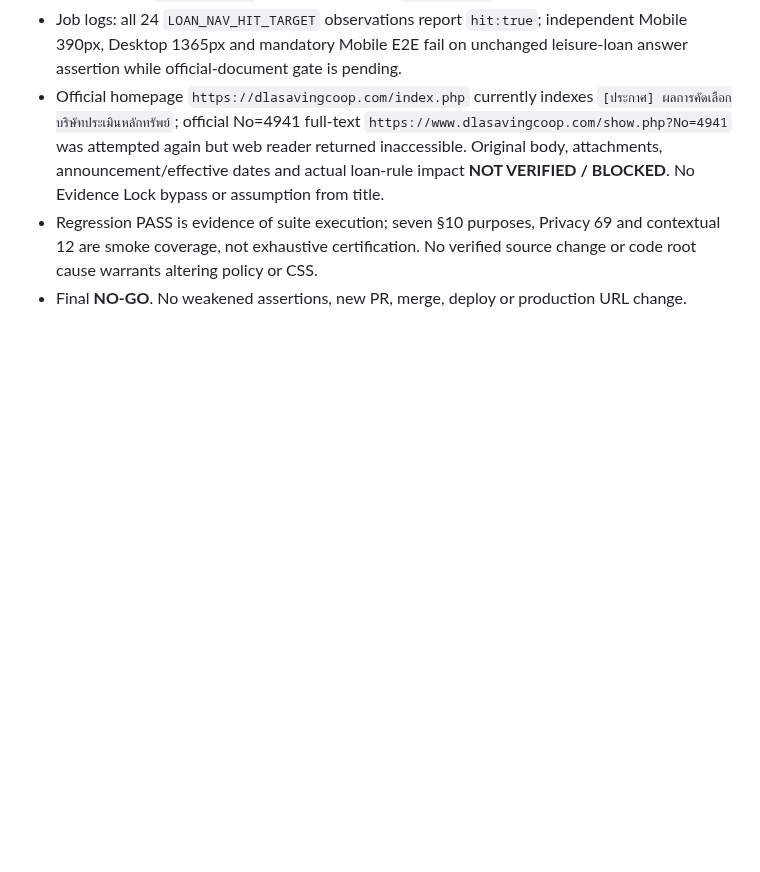
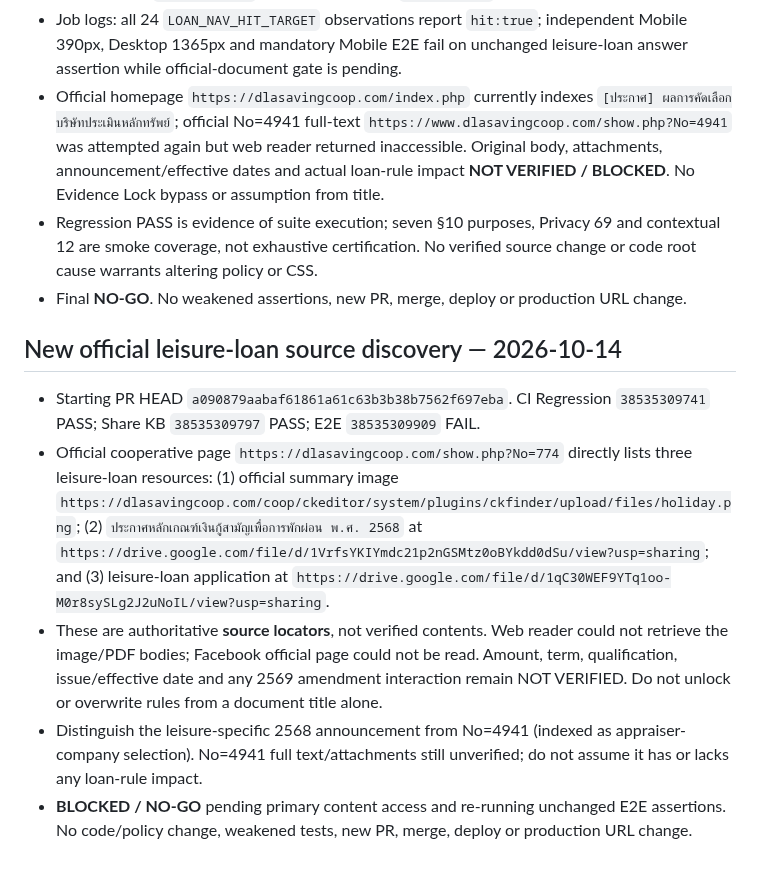
Before and after one commit to sayampreecha-ux/dlasavingcoop-member-assistant, a Markdown page: docs/pr136-loan-amendment-rule-gap-20261014.md, the part around the change. Drawn GitHub-style; blank space fills up the shorter version.

Commit message:
docs: locate official leisure-loan announcement, summary and application sources

```diff
--- a/docs/pr136-loan-amendment-rule-gap-20261014.md
+++ b/docs/pr136-loan-amendment-rule-gap-20261014.md
@@ -316,3 +316,11 @@ Verified branch HEAD `076db423c0cac37a7f283cf79f0e687bc336424d` (compare: identi
 - Official homepage `https://dlasavingcoop.com/index.php` currently indexes `[ประกาศ] ผลการคัดเลือกบริษัทประเมินหลักทรัพย์`; official No=4941 full-text `https://www.dlasavingcoop.com/show.php?No=4941` was attempted again but web reader returned inaccessible. Original body, attachments, announcement/effective dates and actual loan-rule impact **NOT VERIFIED / BLOCKED**. No Evidence Lock bypass or assumption from title.
 - Regression PASS is evidence of suite execution; seven §10 purposes, Privacy 69 and contextual 12 are smoke coverage, not exhaustive certification. No verified source change or code root cause warrants altering policy or CSS.
 - Final **NO-GO**. No weakened assertions, new PR, merge, deploy or production URL change.
+
+## New official leisure-loan source discovery — 2026-10-14
+
+- Starting PR HEAD `a090879aabaf61861a61c63b3b38b7562f697eba`. CI Regression `38535309741` PASS; Share KB `38535309797` PASS; E2E `38535309909` FAIL.
+- Official cooperative page `https://dlasavingcoop.com/show.php?No=774` directly lists three leisure-loan resources: (1) official summary image `https://dlasavingcoop.com/coop/ckeditor/system/plugins/ckfinder/upload/files/holiday.png`; (2) `ประกาศหลักเกณฑ์เงินกู้สามัญเพื่อการพักผ่อน พ.ศ. 2568` at `https://drive.google.com/file/d/1VrfsYKIYmdc21p2nGSMtz0oBYkdd0dSu/view?usp=sharing`; and (3) leisure-loan application at `https://drive.google.com/file/d/1qC30WEF9YTq1oo-M0r8sySLg2J2uNoIL/view?usp=sharing`.
+- These are authoritative **source locators**, not verified contents. Web reader could not retrieve the image/PDF bodies; Facebook official page could not be read. Amount, term, qualification, issue/effective date and any 2569 amendment interaction remain NOT VERIFIED. Do not unlock or overwrite rules from a document title alone.
+- Distinguish the leisure-specific 2568 announcement from No=4941 (indexed as appraiser-company selection). No=4941 full text/attachments still unverified; do not assume it has or lacks any loan-rule impact.
+- **BLOCKED / NO-GO** pending primary content access and re-running unchanged E2E assertions. No code/policy change, weakened tests, new PR, merge, deploy or production URL change.
```
